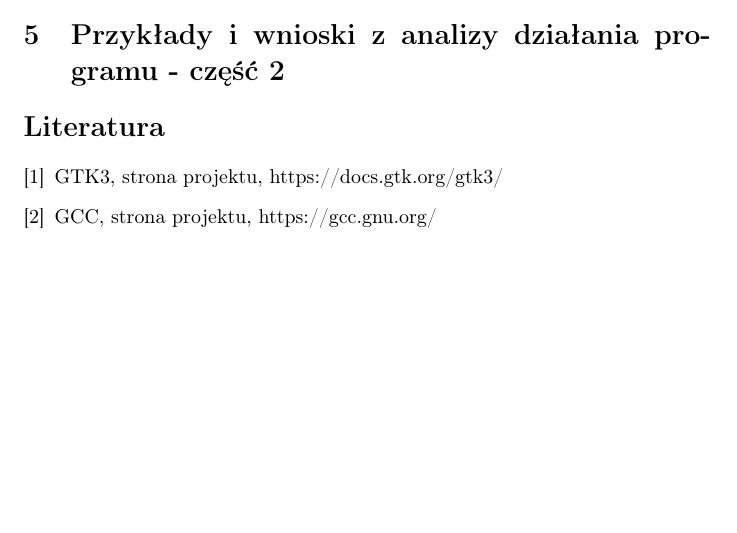
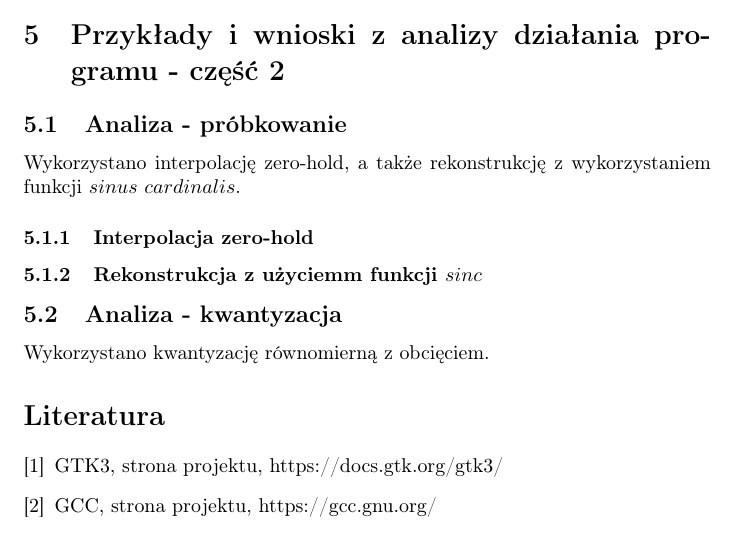
Before and after one commit to adameus03/dsp_report, a LaTeX document (second_sprawozdanie.tex): part of page 14 of 14, cut so that both start at the same text, the shorter picture padded with empty space. Compiled offline with pdfLaTeX.

Commit message:
Added task 2 analysis scaffold

```diff
--- a/second_sprawozdanie.tex
+++ b/second_sprawozdanie.tex
@@ -182,6 +182,13 @@ Metoda polarna Marsaglia jest skutecznym sposobem na otrzymanie przybliżonego s
 Dodanie dodatniego sygnału stałego do szumu gaussowskiego powoduje przesunięcie wykresu na histogramie w prawo - operacja dodawania zachodzi pomyślnie. Zaobserwować można ustalenie się wartości skutecznej oraz średniej wartości sygnału i średniej absolutnej wartości sygnału na poziomie o 10 wyższym niż w przypadku standardowego rozkładu gaussowskiego bez przesunięcia - liniowa zmiana względem przesunięcia wartości sygnału. Wariancja sygnału nie uległa zmianie względem szumu bez przesunięcia, zaś średnia moc wzrosła o kwadrat przesunięcia wartości szumu.
 
 \section{Przykłady i wnioski z analizy działania programu - część 2}
+\subsection{Analiza - próbkowanie}
+Wykorzystano interpolację zero-hold, a także rekonstrukcję z wykorzystaniem funkcji $sinus$ $cardinalis$.
+\subsubsection{Interpolacja zero-hold}
+\subsubsection{Rekonstrukcja z użyciemm funkcji $sinc$}
+
+\subsection{Analiza - kwantyzacja}
+Wykorzystano kwantyzację równomierną z obcięciem.
 
 \begin{thebibliography}{0}
 \bibitem{gtk3_link} GTK3, strona projektu, https://docs.gtk.org/gtk3/
```
Also changed, not shown: second_sprawozdanie.pdf, 3 other files.
